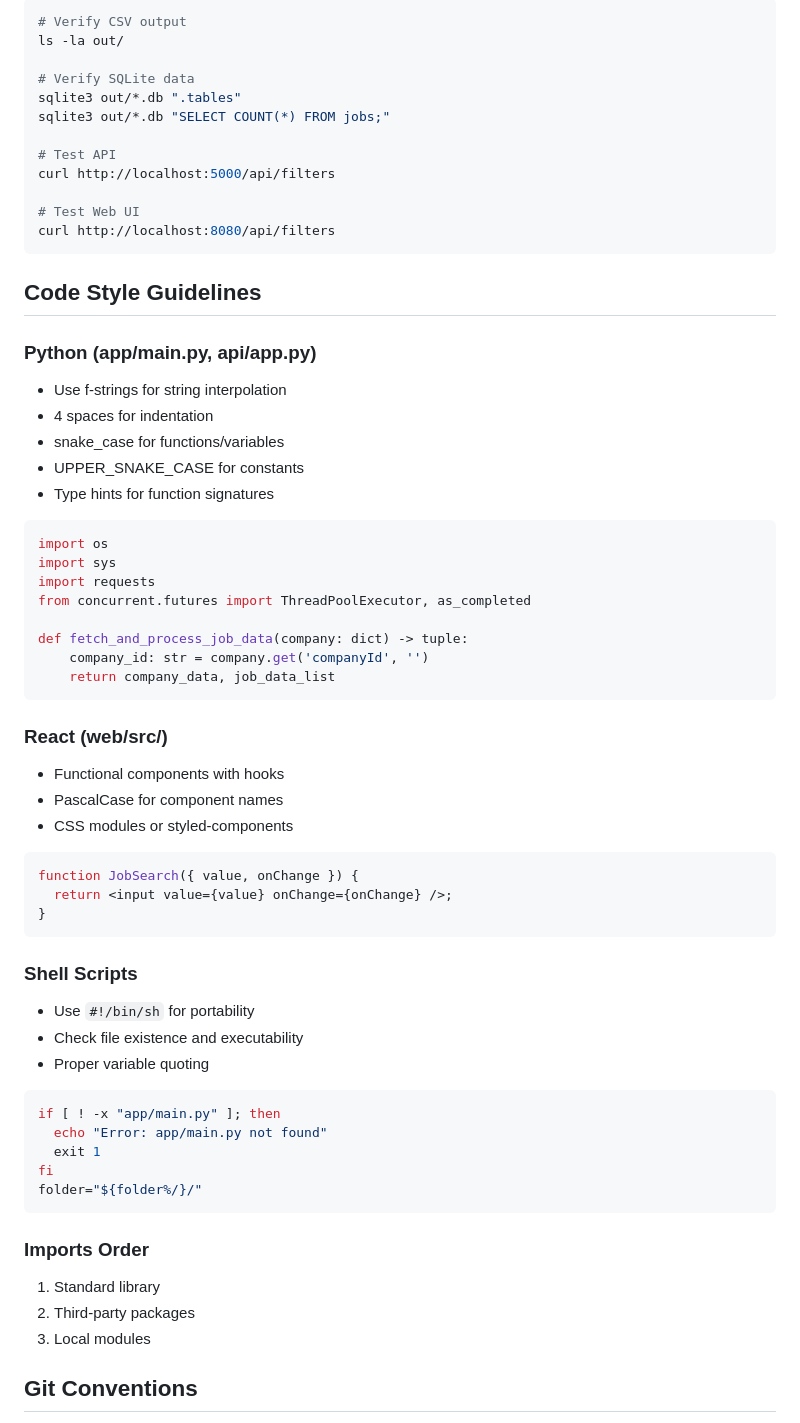
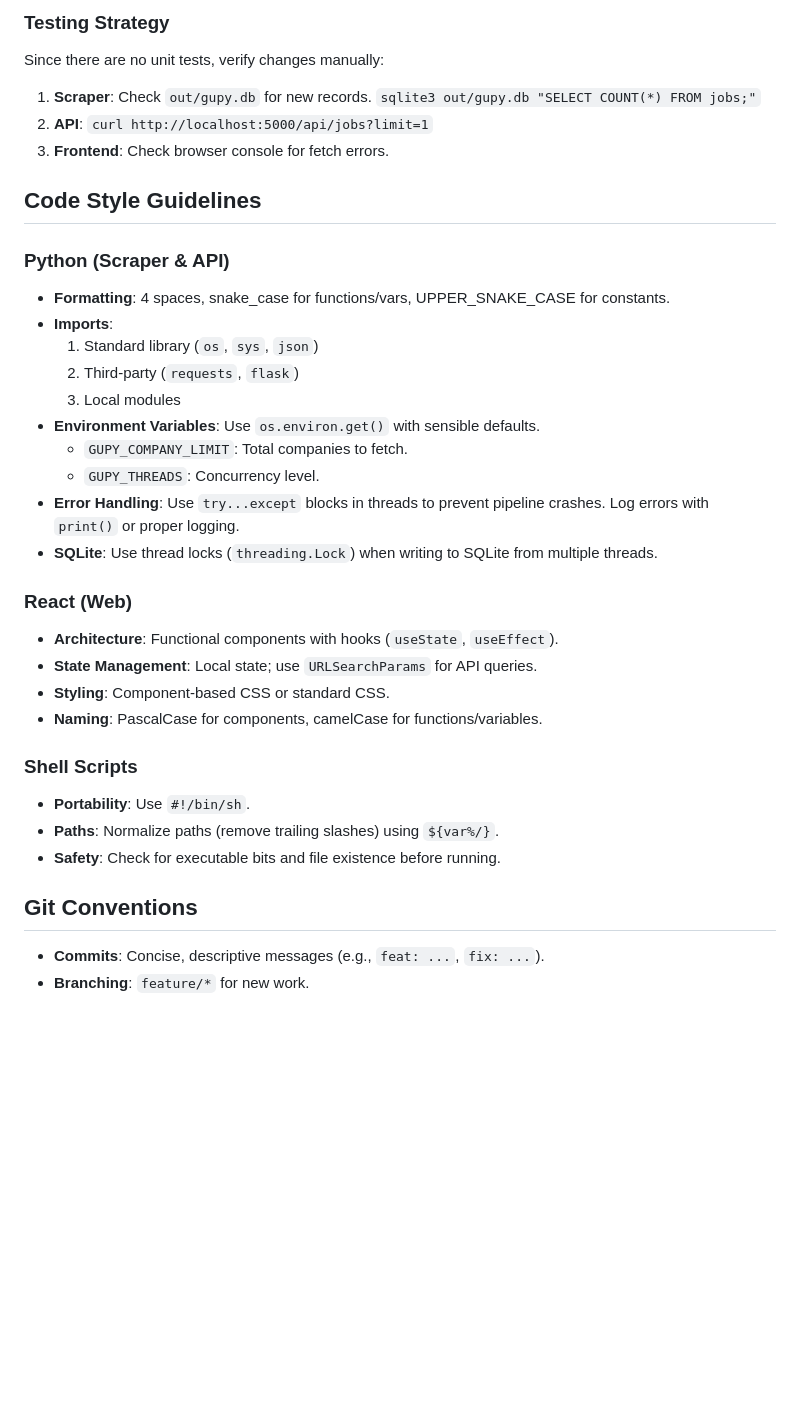
Before and after one commit to abnerrizzi/gupy, a Markdown page: AGENTS.md, the part around one of its changes. GitHub-like rendering; blank space fills up the shorter version.

Commit message:
docs: improve AGENTS.md with detailed guidelines and testing instructions

````diff
--- a/AGENTS.md
+++ b/AGENTS.md
@@ -80,70 +30,36 @@ Manual testing by running the scraper and verifying:
-```bash
-# Verify CSV output
-ls -la out/
-
-# Verify SQLite data
-sqlite3 out/*.db ".tables"
-sqlite3 out/*.db "SELECT COUNT(*) FROM jobs;"
-
-# Test API
-curl http://localhost:5000/api/filters
-
-# Test Web UI
-curl http://localhost:8080/api/filters
-```
+### Testing Strategy
+Since there are no unit tests, verify changes manually:
+1. **Scraper**: Check `out/gupy.db` for new records.
+   `sqlite3 out/gupy.db "SELECT COUNT(*) FROM jobs;"`
+2. **API**: `curl http://localhost:5000/api/jobs?limit=1`
+3. **Frontend**: Check browser console for fetch errors.
 
 ## Code Style Guidelines
 
-### Python (app/main.py, api/app.py)
+### Python (Scraper & API)
+- **Formatting**: 4 spaces, snake_case for functions/vars, UPPER_SNAKE_CASE for constants.
+- **Imports**:
+  1. Standard library (`os`, `sys`, `json`)
+  2. Third-party (`requests`, `flask`)
+  3. Local modules
+- **Environment Variables**: Use `os.environ.get()` with sensible defaults.
+  - `GUPY_COMPANY_LIMIT`: Total companies to fetch.
+  - `GUPY_THREADS`: Concurrency level.
+- **Error Handling**: Use `try...except` blocks in threads to prevent pipeline crashes. Log errors with `print()` or proper logging.
+- **SQLite**: Use thread locks (`threading.Lock`) when writing to SQLite from multiple threads.
 
-- Use f-strings for string interpolation
-- 4 spaces for indentation
-- snake_case for functions/variables
-- UPPER_SNAKE_CASE for constants
-- Type hints for function signatures
-
-```python
-import os
-import sys
-import requests
-from concurrent.futures import ThreadPoolExecutor, as_completed
-
-def fetch_and_process_job_data(company: dict) -> tuple:
-    company_id: str = company.get('companyId', '')
-    return company_data, job_data_list
-```
-
-### React (web/src/)
-
-- Functional components with hooks
-- PascalCase for component names
-- CSS modules or styled-components
-
-```jsx
-function JobSearch({ value, onChange }) {
-  return <input value={value} onChange={onChange} />;
-}
-```
+### React (Web)
+- **Architecture**: Functional components with hooks (`useState`, `useEffect`).
+- **State Management**: Local state; use `URLSearchParams` for API queries.
+- **Styling**: Component-based CSS or standard CSS.
+- **Naming**: PascalCase for components, camelCase for functions/variables.
 
 ### Shell Scripts
-
-- Use `#!/bin/sh` for portability
-- Check file existence and executability
-- Proper variable quoting
-
-```bash
-if [ ! -x "app/main.py" ]; then
-  echo "Error: app/main.py not found"
-  exit 1
-fi
-folder="${folder%/}/"
-```
-
-### Imports Order
-
-1. Standard library
-2. Third-party packages
-3. Local modules
+- **Portability**: Use `#!/bin/sh`.
+- **Paths**: Normalize paths (remove trailing slashes) using `${var%/}`.
+- **Safety**: Check for executable bits and file existence before running.
 
 ## Git Conventions
+- **Commits**: Concise, descriptive messages (e.g., `feat: ...`, `fix: ...`).
+- **Branching**: `feature/*` for new work.
 
````
Also changed, not shown: other parts of AGENTS.md (+27 -133 lines).
